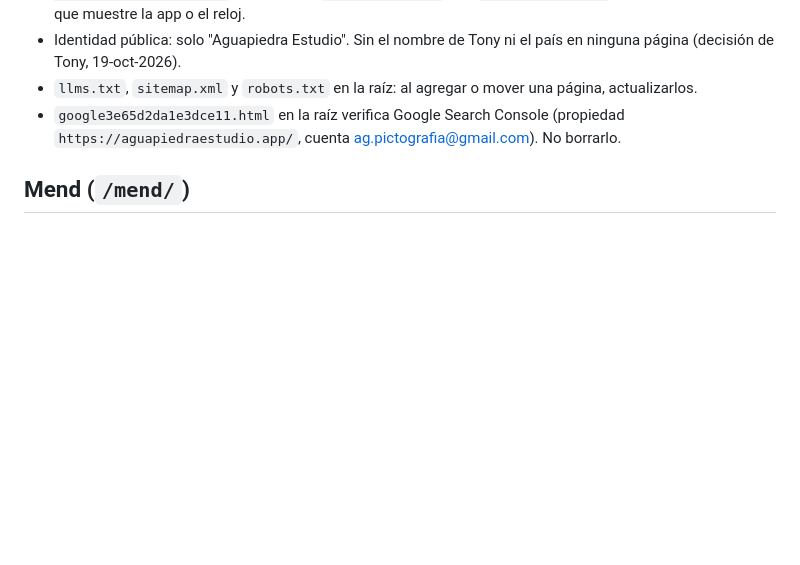
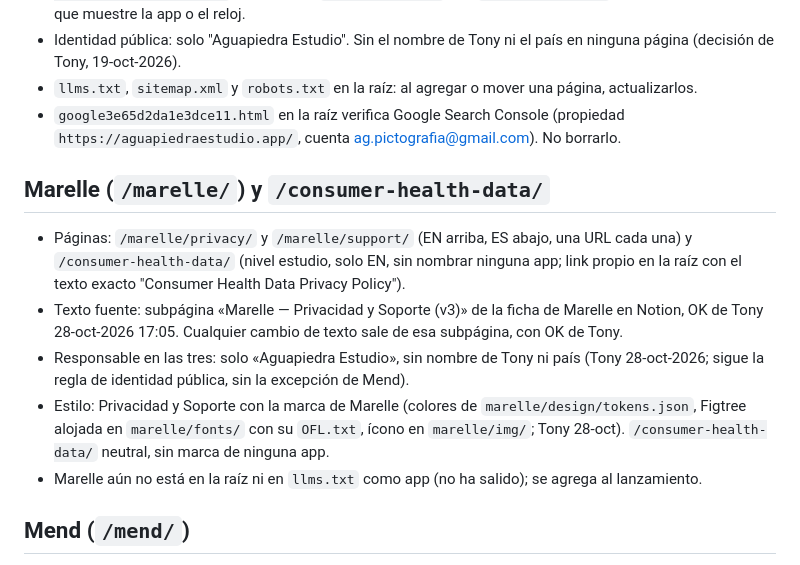
Before and after one commit to agpictografia-arch/aguapiedraestudio-web, a Markdown page: CLAUDE.md, the part around the change. Drawn GitHub-style; blank space fills up the shorter version.

Commit message:
CLAUDE.md: reglas de las páginas de Marelle y de Consumer Health Data
Co-Authored-By: Claude Opus 5.5 <noreply@anthropic.com>

```diff
--- a/CLAUDE.md
+++ b/CLAUDE.md
@@ -21,6 +21,14 @@ Sitio estático (HTML/CSS/JS sin build) de las apps de Aguapiedra Estudio. Domin
 - `llms.txt`, `sitemap.xml` y `robots.txt` en la raíz: al agregar o mover una página, actualizarlos.
 - `google3e65d2da1e3dce11.html` en la raíz verifica Google Search Console (propiedad `https://aguapiedraestudio.app/`, cuenta ag.pictografia@gmail.com). No borrarlo.
 
+## Marelle (`/marelle/`) y `/consumer-health-data/`
+
+- Páginas: `/marelle/privacy/` y `/marelle/support/` (EN arriba, ES abajo, una URL cada una) y `/consumer-health-data/` (nivel estudio, solo EN, sin nombrar ninguna app; link propio en la raíz con el texto exacto "Consumer Health Data Privacy Policy").
+- Texto fuente: subpágina «Marelle — Privacidad y Soporte (v3)» de la ficha de Marelle en Notion, OK de Tony 28-oct-2026 17:05. Cualquier cambio de texto sale de esa subpágina, con OK de Tony.
+- Responsable en las tres: solo «Aguapiedra Estudio», sin nombre de Tony ni país (Tony 28-oct-2026; sigue la regla de identidad pública, sin la excepción de Mend).
+- Estilo: Privacidad y Soporte con la marca de Marelle (colores de `marelle/design/tokens.json`, Figtree alojada en `marelle/fonts/` con su `OFL.txt`, ícono en `marelle/img/`; Tony 28-oct). `/consumer-health-data/` neutral, sin marca de ninguna app.
+- Marelle aún no está en la raíz ni en `llms.txt` como app (no ha salido); se agrega al lanzamiento.
+
 ## Mend (`/mend/`)
 
 - Páginas: `/mend/privacy/` y `/mend/terms/` (ES), `/mend/en/privacy/` y `/mend/en/terms/` (EN). Política y Términos de la app Mend, ratificados por Tony el 22-oct-2026 (texto fuente en el repo `mend-legal`, rama `mend-1.3.0`).
```
